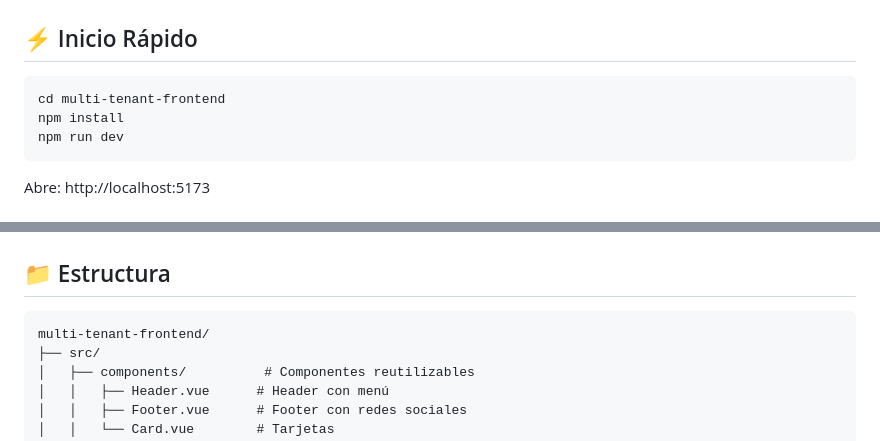
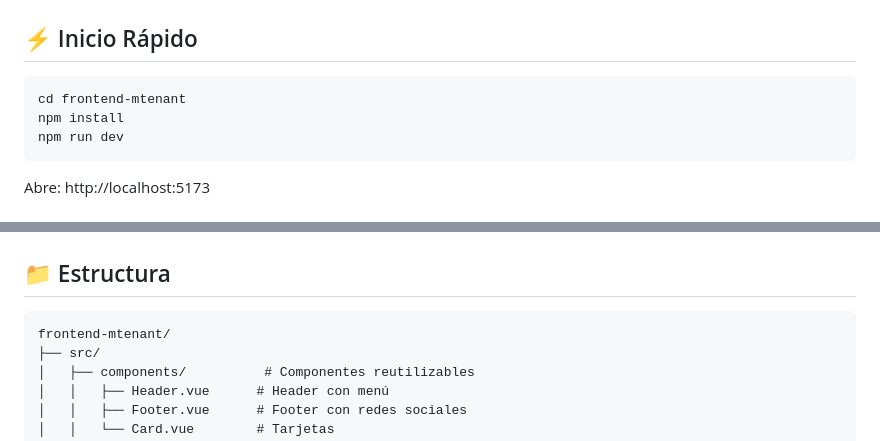
Before and after one commit to HomeBoxLabs/facultades-multitenant, a Markdown page: FRONTEND.md, 2 parts joined by grey strips. Rendered like a GitHub page.

````diff
--- a/FRONTEND.md
+++ b/FRONTEND.md
@@ -9,7 +9,7 @@ Frontend moderno desarrollado con **Vue.js 3 + Vite** para sistema multi-tenant
 ## ⚡ Inicio Rápido
 
 ```bash
-cd multi-tenant-frontend
+cd frontend-mtenant
 npm install
 npm run dev
 ```
@@ -42,7 +42,7 @@ Los colores cambian automáticamente según la facultad:
 ## 📁 Estructura
 
 ```
-multi-tenant-frontend/
+frontend-mtenant/
 ├── src/
 │   ├── components/          # Componentes reutilizables
 │   │   ├── Header.vue      # Header con menú
````
Also changed, not shown: BACKEND.md (+2 -2 lines), README.md (+7 -7 lines).
